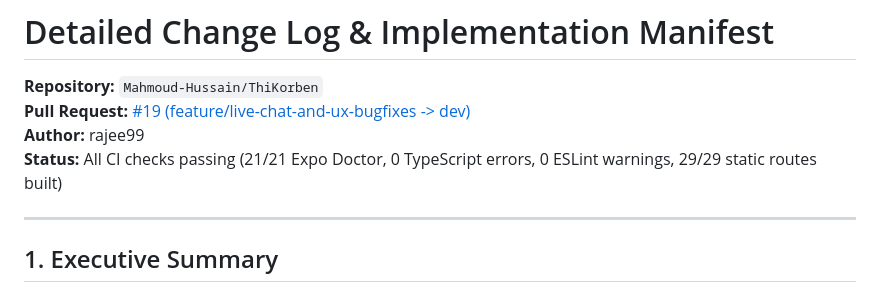
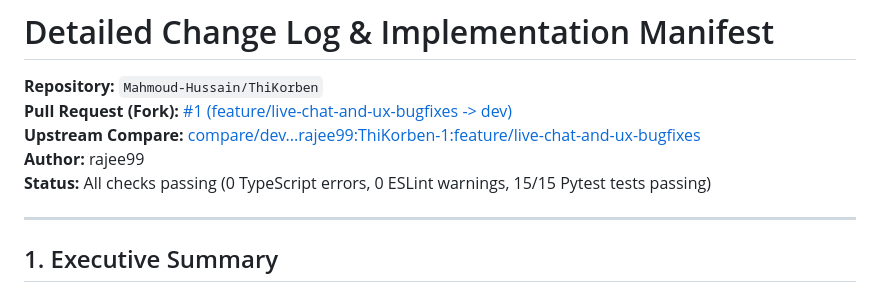
Before and after one commit to Mahmoud-Hussain/ThiKorben, a Markdown page: CHANGES.md, the part around one of its changes. GitHub-like rendering.

```diff
--- a/CHANGES.md
+++ b/CHANGES.md
@@ -1,9 +1,10 @@
 # Detailed Change Log & Implementation Manifest
 
 **Repository:** `Mahmoud-Hussain/ThiKorben`
-**Pull Request:** [#19 (feature/live-chat-and-ux-bugfixes -> dev)](https://github.com/Mahmoud-Hussain/ThiKorben/pull/19)
+**Pull Request (Fork):** [#1 (feature/live-chat-and-ux-bugfixes -> dev)](https://github.com/rajee99/ThiKorben-1/pull/1)
+**Upstream Compare:** [compare/dev...rajee99:ThiKorben-1:feature/live-chat-and-ux-bugfixes](https://github.com/Mahmoud-Hussain/ThiKorben/compare/dev...rajee99:ThiKorben-1:feature/live-chat-and-ux-bugfixes?expand=1)
 **Author:** rajee99
-**Status:** All CI checks passing (21/21 Expo Doctor, 0 TypeScript errors, 0 ESLint warnings, 29/29 static routes built)
+**Status:** All checks passing (0 TypeScript errors, 0 ESLint warnings, 15/15 Pytest tests passing)
 
 ---
 
```
Also changed, not shown: other parts of CHANGES.md (+49 -0 lines).
